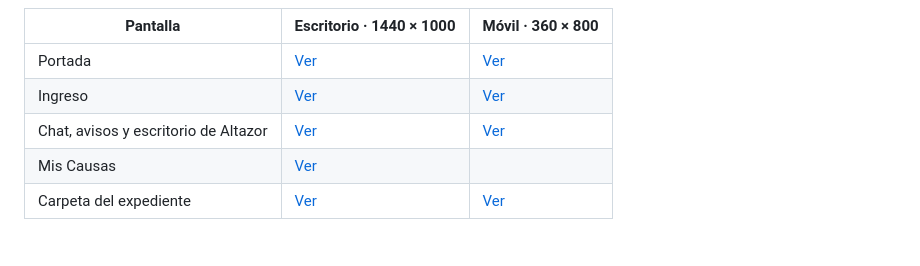
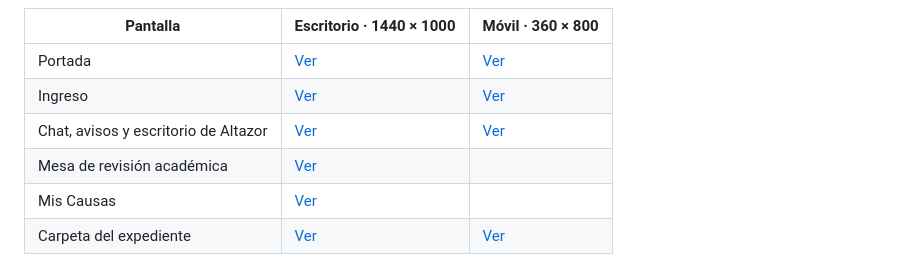
Before and after one commit to gabrielperezibacache/lexopen, a Markdown page: docs/puesto-altazor-2026-11-05/README.md, the part around the change. GitHub-like rendering.

Commit message:
Verifica la mesa académica y documenta su recorrido

```diff
--- a/docs/puesto-altazor-2026-11-05/README.md
+++ b/docs/puesto-altazor-2026-11-05/README.md
@@ -9,6 +9,7 @@ Las imágenes de esta carpeta muestran la interfaz real con una base aislada y d
 | Portada | [Ver](portada-escritorio.jpg) | [Ver](portada-movil.jpg) |
 | Ingreso | [Ver](ingreso-escritorio.jpg) | [Ver](ingreso-movil.jpg) |
 | Chat, avisos y escritorio de Altazor | [Ver](inicio-escritorio.jpg) | [Ver](inicio-movil.jpg) |
+| Mesa de revisión académica | [Ver](mesa-revision-escritorio.jpg) | |
 | Mis Causas | [Ver](mis-causas-escritorio.jpg) | |
 | Carpeta del expediente | [Ver](expediente-escritorio.jpg) | [Ver](expediente-movil.jpg) |
 
```
Also changed, not shown: README.md (+1 -1 lines), docs/puesto-altazor-2026-11-05/mesa-revision-escritorio.jpg (added), 2 other files.
